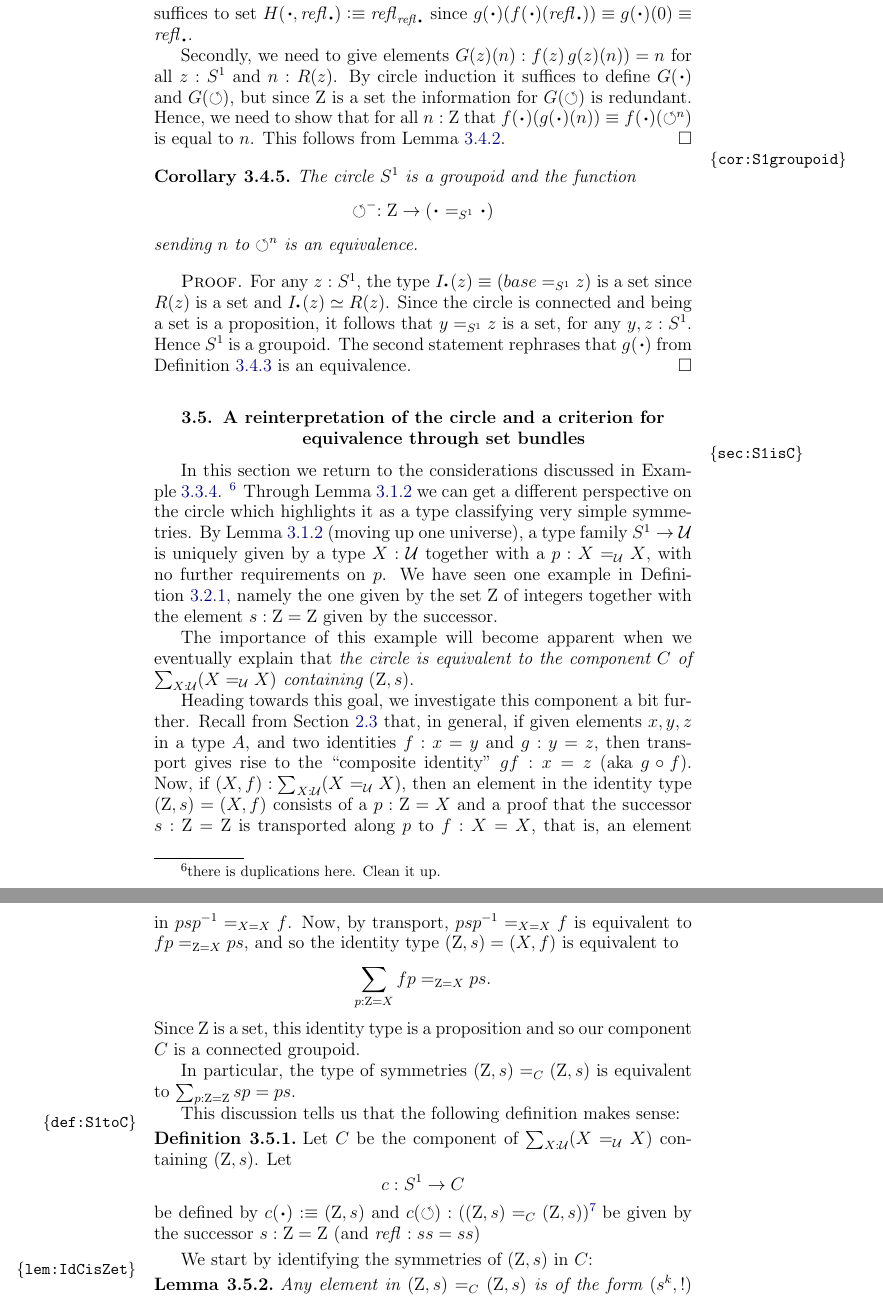
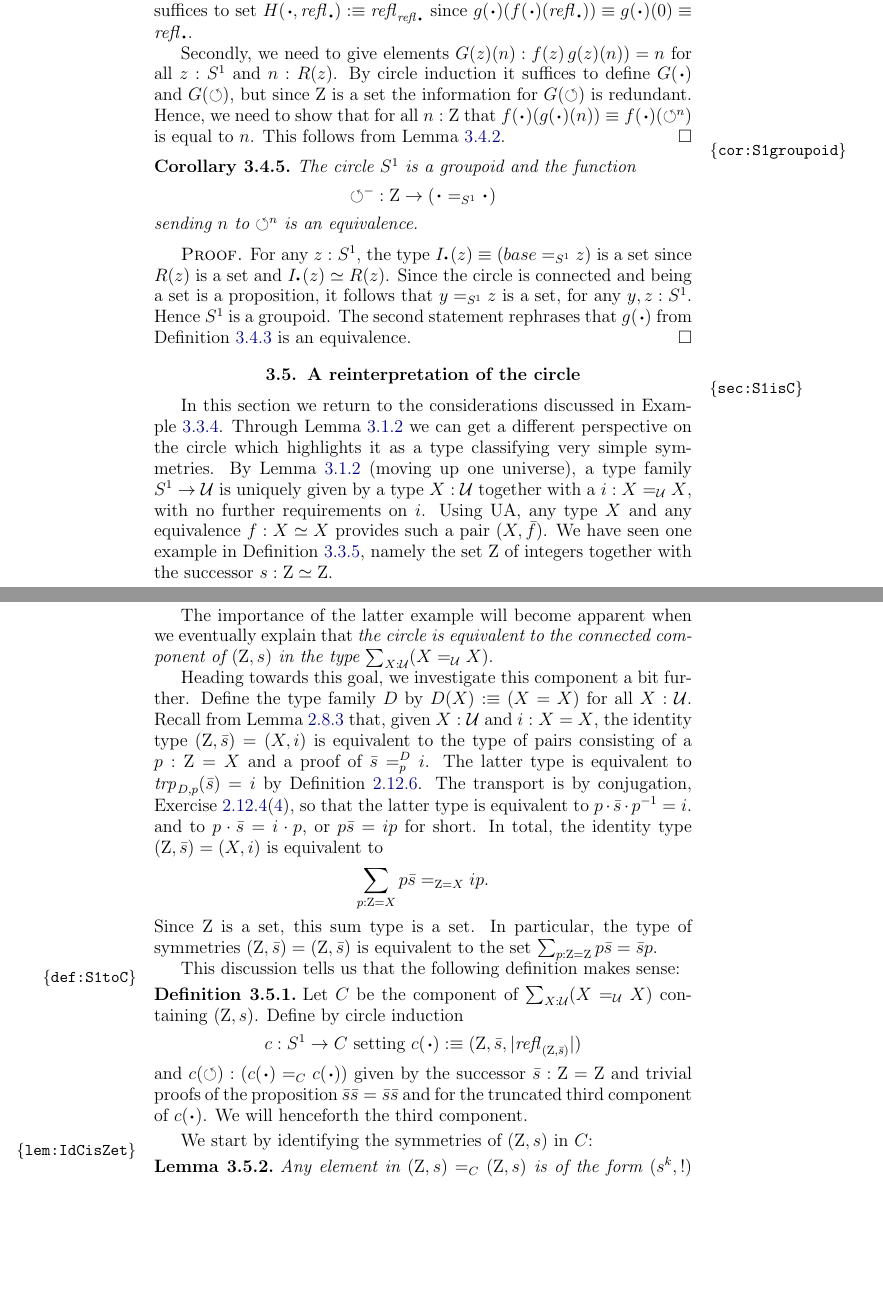
Before and after one commit to UniMath/SymmetryBook, a LaTeX thesis (book.tex, which reads circle.tex): two parts of pages 59 and 60 of 167 before the commit and two parts of pages 59 and 60 of 165 after it, joined at a grey line, cut so that both start at the same text, the shorter picture padded with empty space. Compiled offline with pdfLaTeX.

Commit message:
w.i.p. circle

```diff
--- a/circle.tex
+++ b/circle.tex
@@ -599,7 +616,7 @@ This follows from \cref{lem:windingnumber}.
 
 \begin{corollary}\label{cor:S1groupoid}
   The circle $\Sc$ is a groupoid and the function
-$$\Sloop^{{-}}:\zet\to(\base=_{\Sc}\base)$$ sending $n$ to $\Sloop^n$ is an equivalence.
+$${\Sloop^{-}}:\zet\to(\base=_{\Sc}\base)$$ sending $n$ to $\Sloop^n$ is an equivalence.
 \end{corollary}
 \begin{proof}
 For any $z:\Sc$, the type $\uc{\base}(z)\jdeq (base=_{\Sc}z)$ is a set
@@ -610,26 +627,55 @@ The second statement rephrases that $g(\base)$ from \cref{def:gRtoP} is an equiv
 \end{proof}
 
 
-\section{A reinterpretation of the circle and a criterion for equivalence through \coverings}
+\section{A reinterpretation of the circle}
+% and a criterion for equivalence through \coverings}
 \label{sec:S1isC}
 In this section we return to the considerations discussed in \cref{xca:coveringsofS1}.
- \footnote{there is duplications here.  Clean it up.}
-  Through \cref{lem:freeloopspace} we can get a different perspective on the circle which highlights it as a type classifying very simple symmetries.
-By \cref{lem:freeloopspace} (moving up one universe), a type family $\Sc\to\UU$ is uniquely given by a type $X:\UU$ together with a $p:X=_\UU X$, with no further requirements on $p$.  We have seen one example in \cref{def:zet}, namely the one given by the set $\zet$ of integers together with the element $s:\zet=\zet$ given by the successor.
+Through \cref{lem:freeloopspace} we can get a different perspective on the circle which highlights it as a type classifying very simple symmetries.
+By \cref{lem:freeloopspace} (moving up one universe), a type family $\Sc\to\UU$ is uniquely given by a type $X:\UU$ together with a $i:X=_\UU X$, with no further requirements on $i$.
+Using UA, any type $X$ and any equivalence $f: X\equiv X$ provides such a pair
+$(X,\etop{f})$. We have seen one example in \cref{def:RtoS1},
+namely the set $\zet$ of integers together with the successor $s: \zet\equiv\zet$.
 
-The importance of this example will become apparent when we eventually explain that \emph{the circle is equivalent to the component $C$ of $\sum_{X:\UU}(X=_{\UU}X)$ containing $(\zet,s)$}.
+The importance of the latter example will become apparent when we eventually
+explain that \emph{the circle is equivalent to the connected component of
+$(\zet,s)$ in the type $\sum_{X:\UU}(X=_{\UU}X)$}.
 
-Heading towards this goal, we investigate this component a bit further.  Recall from \cref{sec:identity-types} that, in general, if given elements $x,y,z$ in a type $A$, and two identities $f:x=y$ and $g:y=z$, then transport gives rise to the ``composite identity'' $gf:x=z$ (aka $g\circ f$).    Now, if $(X,f):\sum_{X:\UU}(X=_{\UU}X)$, then an element in the identity type $(\zet,s)=(X,f)$ consists of a $p:\zet=X$ and a proof that the successor $s:\zet=\zet$  is transported along $p$ to $f:X=X$, that is, an element in $psp^{-1}=_{X=X}f$.  Now, by transport, $psp^{-1}=_{X=X}f$ is equivalent to $fp=_{\zet=X}ps$, and so the identity type $(\zet,s)=(X,f)$ is equivalent to
-$$\sum_{p:\zet=X}fp=_{\zet=X}ps.$$ % the equation $fp=ps$ comes from the fact that equality in the identity type means that the transport of $s$ along $p$ is equal to $f$, in other words we have an element in $p^{-1}sp=_{X=X}f$ (which we have translated for convenience to an element in $fp=_{\zet=X}ps$).
-Since $\zet$ is a set, this identity type is a proposition and so our component $C$ is a connected groupoid.
+Heading towards this goal, we investigate this component a bit further.
+Define the type family $D$ by $D(X) \defeq (X=X)$ for all $X:\UU$.
+Recall from \cref{lem:isEq-pair=} that, given $X:\UU$ and $i: X=X$,
+the identity type $(\zet,\etop{s}) = (X,i)$
+is equivalent to the type of pairs consisting of a $p:\zet=X$ and
+a proof of $\pathover{\etop{s}}{D}{p}{i}$. The latter type is
+equivalent to $\trp{D,p}(\etop{s}) = i$ by \cref{def:pathover-trp}.
+The transport is by conjugation,
+\cref{xca:trp-in-a/x=b/x}(\ref{trp-in-x=x}), so that the latter
+type is equivalent to $p\cdot\etop{s}\cdot p^{-1} = i$.
+and to $p\cdot\etop{s} = i\cdot p$, or $p \etop{s} = i p$ for short.
+In total, the identity type $(\zet,\etop{s})=(X,i)$ is equivalent to
+\[
+\sum_{p: {\zet = X}} {p \etop{s}} =_{\zet=X} {i p}.
+\]
+Since $\zet$ is a set, this sum type is a set.
+In particular, the type of symmetries $(\zet,\etop{s})=(\zet,\etop{s})$
+is equivalent to the set $\sum_{p:\zet=\zet}p\etop{s}=\etop{s}p$.
 
-In particular, the type of symmetries $(\zet,s)=_C(\zet,s)$ is equivalent to $\sum_{p:\zet=\zet}sp=ps$.
+% and so our component $C$ is a connected groupoid. FOLLOWS FROM C=S1
 
 This discussion tells us that the following definition makes sense:
 
 \begin{definition}\label{def:S1toC}
   Let $C$ be the component of $\sum_{X:\UU}(X=_{\UU}X)$ containing $(\zet,s)$.
-  Let $$c:\Sc\to C$$ be defined by $c(\base)\defequi (\zet,s)$ and $c(\Sloop):((\zet,s)=_C(\zet,s))$\footnote{strictly speaking, this $c$ is $\ap c$ -- I have decided not to distinguish between them; ok?} be given by the successor $s:\zet=\zet$ (and $\refl{}:ss=ss$)
+  Define by circle induction
+\[
+c:\Sc\to C \text{~setting~}
+c(\base)\defequi (\zet,\etop{s},\trunc{\refl{(\zet,\etop{s})}})
+\]
+and $c(\Sloop):(c(\base)=_C c(\base))$ given by the successor
+$\etop{s}:\zet=\zet$ and trivial proofs of the proposition
+$\etop{s}\etop{s}=\etop{s}\etop{s}$ and for the
+truncated third component of $c(\base)$.
+We will henceforth the third component.
 \end{definition}
 
 We start by identifying the symmetries of $(\zet,s)$ in $C$:
```
Also changed, not shown: intro-uf.tex (+11 -10 lines), circle.tex (150 more changed lines).
